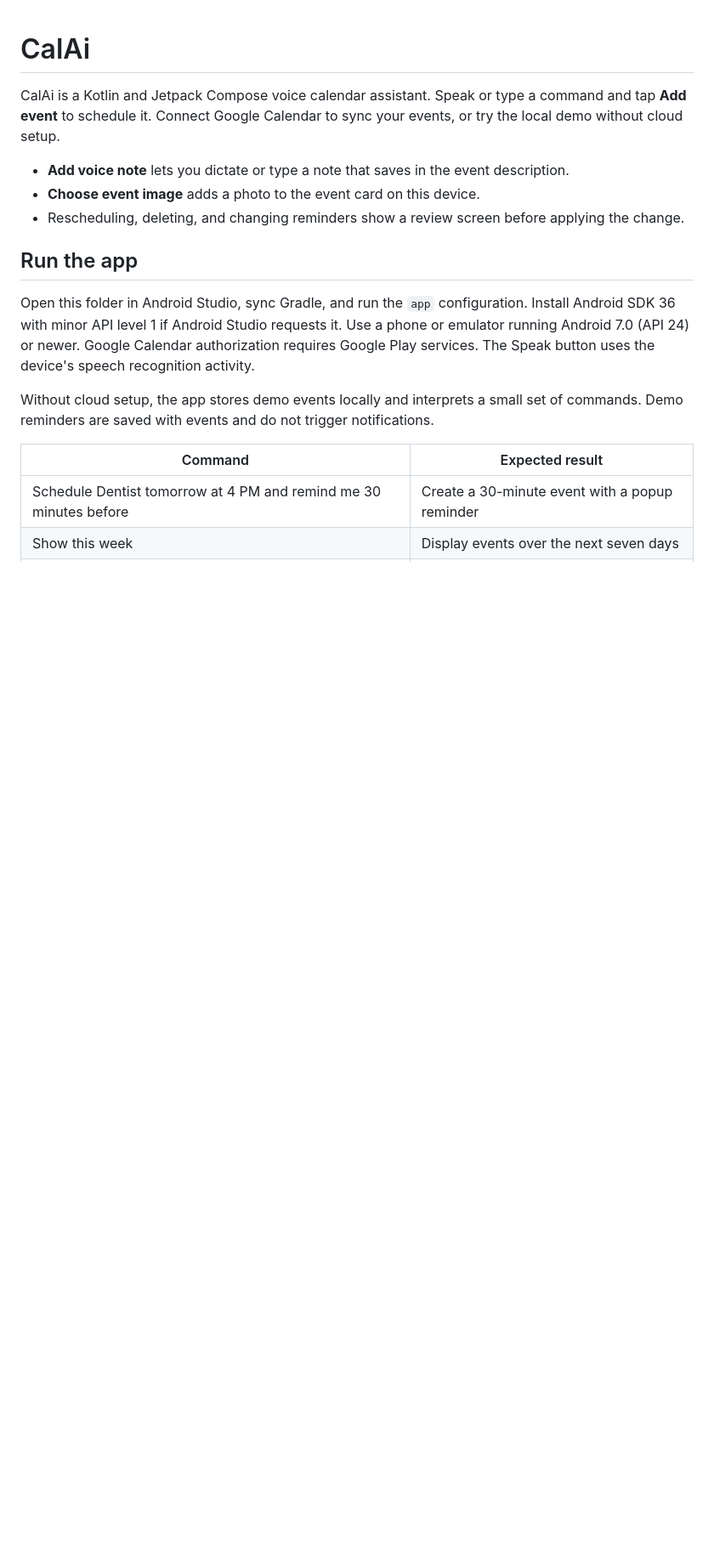
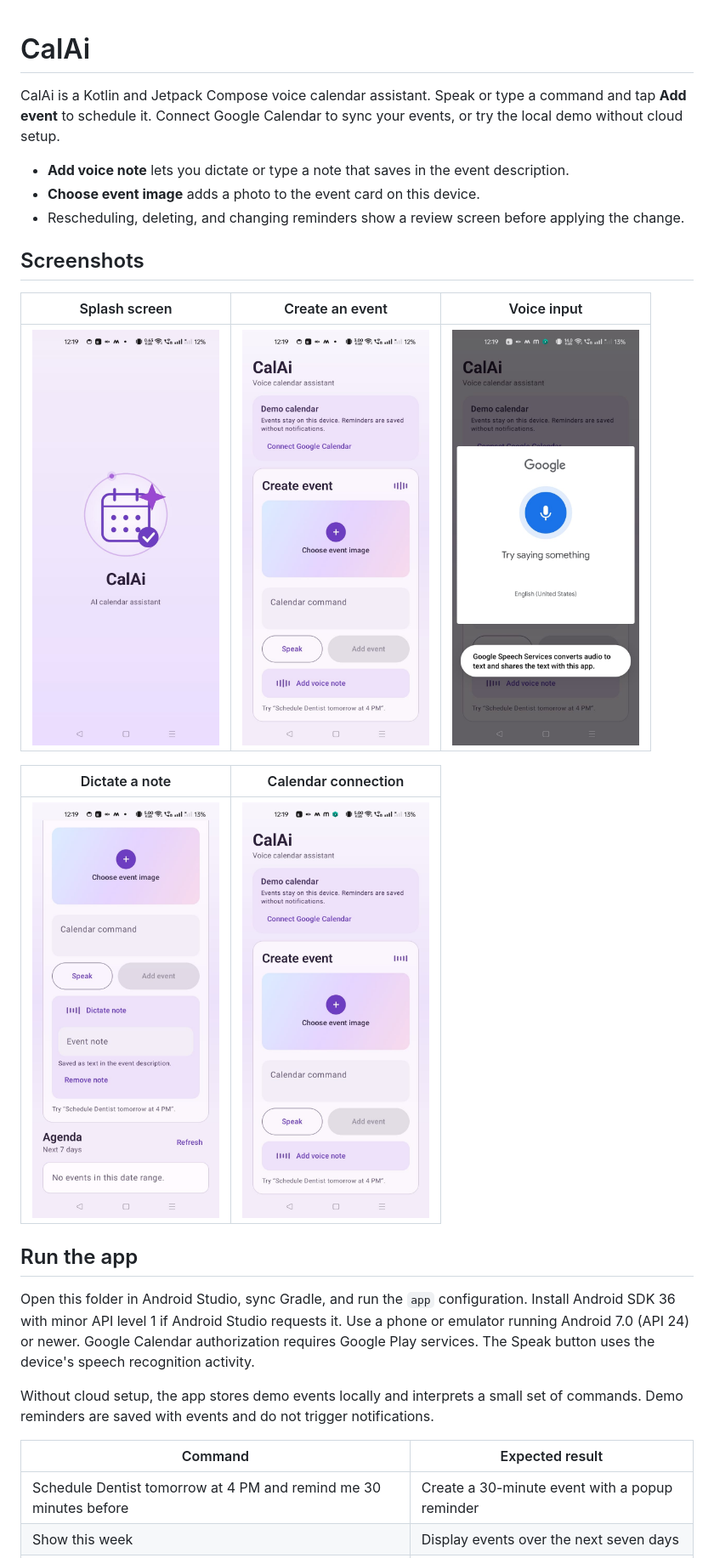
Before and after one commit to GaneshAher88/CalAi, a Markdown page: README.md, the part around the change. Shown at 85% size. Drawn GitHub-style; pictures changed too: docs/screenshots/ai1.jpg (added), docs/screenshots/ai2.jpg (added), docs/screenshots/ai3.jpg (added); blank space fills up the shorter version.

Commit message:
Add CalAi screenshots to README

```diff
--- a/README.md
+++ b/README.md
@@ -5,6 +5,16 @@ CalAi is a Kotlin and Jetpack Compose voice calendar assistant. Speak or type a
 - **Add voice note** lets you dictate or type a note that saves in the event description.
 - **Choose event image** adds a photo to the event card on this device.
 - Rescheduling, deleting, and changing reminders show a review screen before applying the change.
+
+## Screenshots
+
+| Splash screen | Create an event | Voice input |
+| :---: | :---: | :---: |
+| <img src="docs/screenshots/ai2.jpg" alt="CalAi splash screen with a purple calendar and AI sparkle" width="220"> | <img src="docs/screenshots/ai1.jpg" alt="Create event form with an image picker and voice controls" width="220"> | <img src="docs/screenshots/ai4.jpg" alt="Google speech recognition listening for a calendar command" width="220"> |
+
+| Dictate a note | Calendar connection |
+| :---: | :---: |
+| <img src="docs/screenshots/ai3.jpg" alt="Expanded voice note editor above the agenda" width="220"> | <img src="docs/screenshots/ai5.jpg" alt="Demo calendar with the option to connect Google Calendar" width="220"> |
 
 ## Run the app
 
```
